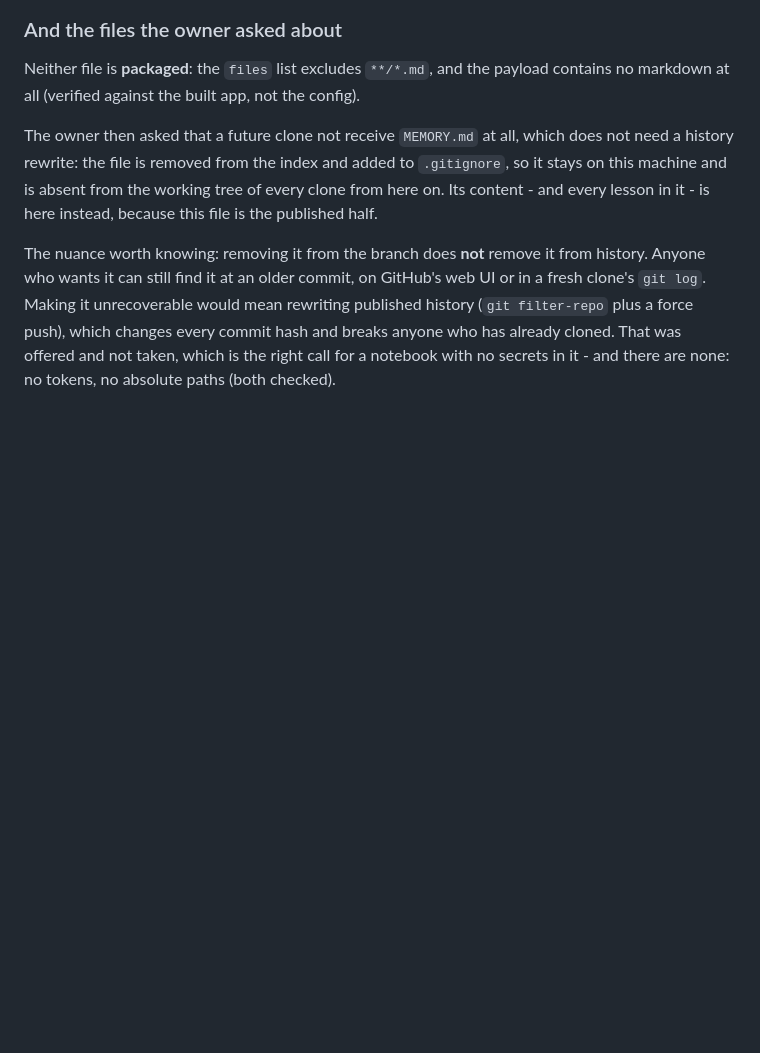
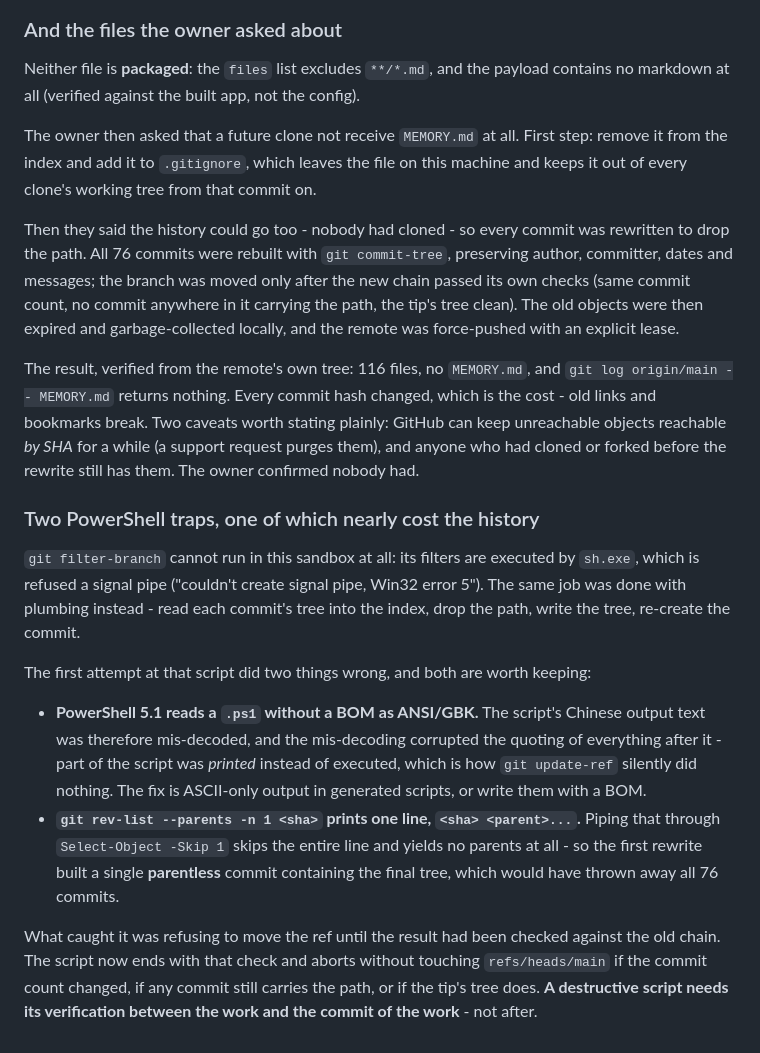
Before and after one commit to Hehy11037/ncm-trackpic-card, a Markdown page: NOTES.md, the part around the change. Rendered like a GitHub page; blank space fills up the shorter version.

Commit message:
Record the history rewrite and the two PowerShell traps it exposed

```diff
--- a/NOTES.md
+++ b/NOTES.md
@@ -1872,14 +1872,39 @@ tracked file finds nothing - the check that "no documentation now points at noth
 Neither file is **packaged**: the `files` list excludes `**/*.md`, and the payload contains no markdown at
 all (verified against the built app, not the config).
 
-The owner then asked that a future clone not receive `MEMORY.md` at all, which does not need a history
-rewrite: the file is removed from the index and added to `.gitignore`, so it stays on this machine and is
-absent from the working tree of every clone from here on. Its content - and every lesson in it - is here
-instead, because this file is the published half.
-
-The nuance worth knowing: removing it from the branch does **not** remove it from history. Anyone who
-wants it can still find it at an older commit, on GitHub's web UI or in a fresh clone's `git log`. Making
-it unrecoverable would mean rewriting published history (`git filter-repo` plus a force push), which
-changes every commit hash and breaks anyone who has already cloned. That was offered and not taken, which
-is the right call for a notebook with no secrets in it - and there are none: no tokens, no absolute paths
-(both checked).
+The owner then asked that a future clone not receive `MEMORY.md` at all. First step: remove it from the
+index and add it to `.gitignore`, which leaves the file on this machine and keeps it out of every clone's
+working tree from that commit on.
+
+Then they said the history could go too - nobody had cloned - so every commit was rewritten to drop the
+path. All 76 commits were rebuilt with `git commit-tree`, preserving author, committer, dates and
+messages; the branch was moved only after the new chain passed its own checks (same commit count, no
+commit anywhere in it carrying the path, the tip's tree clean). The old objects were then expired and
+garbage-collected locally, and the remote was force-pushed with an explicit lease.
+
+The result, verified from the remote's own tree: 116 files, no `MEMORY.md`, and `git log origin/main --
+MEMORY.md` returns nothing. Every commit hash changed, which is the cost - old links and bookmarks break.
+Two caveats worth stating plainly: GitHub can keep unreachable objects reachable *by SHA* for a while (a
+support request purges them), and anyone who had cloned or forked before the rewrite still has them. The
+owner confirmed nobody had.
+
+### Two PowerShell traps, one of which nearly cost the history
+
+`git filter-branch` cannot run in this sandbox at all: its filters are executed by `sh.exe`, which is
+refused a signal pipe ("couldn't create signal pipe, Win32 error 5"). The same job was done with plumbing
+instead - read each commit's tree into the index, drop the path, write the tree, re-create the commit.
+
+The first attempt at that script did two things wrong, and both are worth keeping:
+
+* **PowerShell 5.1 reads a `.ps1` without a BOM as ANSI/GBK.** The script's Chinese output text was
+  therefore mis-decoded, and the mis-decoding corrupted the quoting of everything after it - part of the
+  script was *printed* instead of executed, which is how `git update-ref` silently did nothing. The fix is
+  ASCII-only output in generated scripts, or write them with a BOM.
+* **`git rev-list --parents -n 1 <sha>` prints one line, `<sha> <parent>...`.** Piping that through
+  `Select-Object -Skip 1` skips the entire line and yields no parents at all - so the first rewrite built a
+  single **parentless** commit containing the final tree, which would have thrown away all 76 commits.
+
+What caught it was refusing to move the ref until the result had been checked against the old chain. The
+script now ends with that check and aborts without touching `refs/heads/main` if the commit count changed,
+if any commit still carries the path, or if the tip's tree does. **A destructive script needs its
+verification between the work and the commit of the work** - not after.
```
